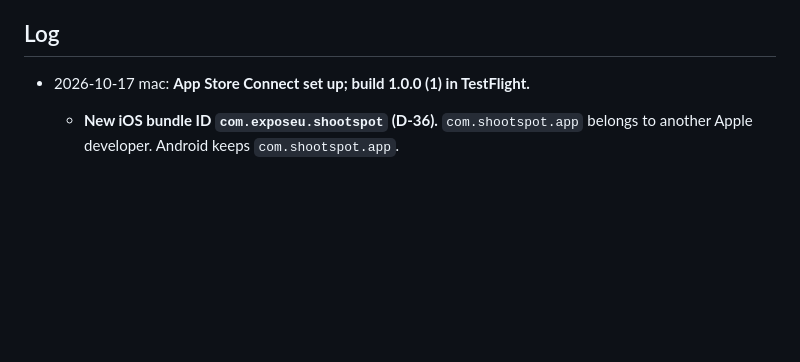
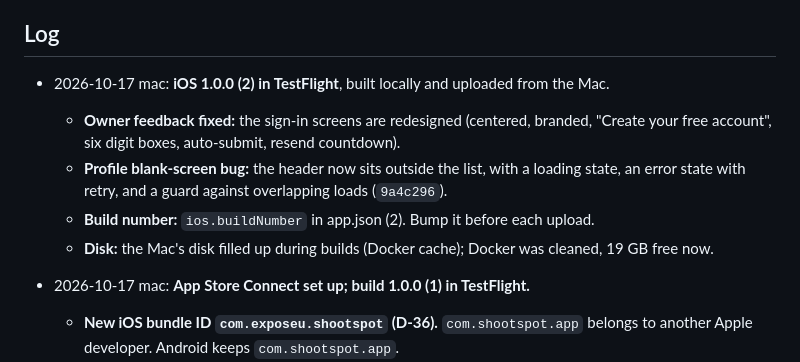
Before and after one commit to noobsaibot666/shootspot, a Markdown page: state/windows-macos-handoff.md, the part around the change. GitHub-like rendering; blank space fills up the shorter version.

Commit message:
state: iOS 1.0.0 (2) in TestFlight (sign-in redesign, Profile fix)
Co-Authored-By: Claude Opus 5.5 (1M context) <noreply@anthropic.com>

```diff
--- a/state/windows-macos-handoff.md
+++ b/state/windows-macos-handoff.md
@@ -65,6 +65,12 @@ Rules:
   6. ~~Heading test C16/C17~~: deferred to Phase 5 by the owner (low priority).
 
 ## Log
+
+- 2026-10-17 mac: **iOS 1.0.0 (2) in TestFlight**, built locally and uploaded from the Mac.
+  - **Owner feedback fixed:** the sign-in screens are redesigned (centered, branded, "Create your free account", six digit boxes, auto-submit, resend countdown).
+  - **Profile blank-screen bug:** the header now sits outside the list, with a loading state, an error state with retry, and a guard against overlapping loads (`9a4c296`).
+  - **Build number:** `ios.buildNumber` in app.json (2). Bump it before each upload.
+  - **Disk:** the Mac's disk filled up during builds (Docker cache); Docker was cleaned, 19 GB free now.
 
 - 2026-10-17 mac: **App Store Connect set up; build 1.0.0 (1) in TestFlight.**
   - **New iOS bundle ID `com.exposeu.shootspot` (D-36).** `com.shootspot.app` belongs to another Apple developer. Android keeps `com.shootspot.app`.
```
